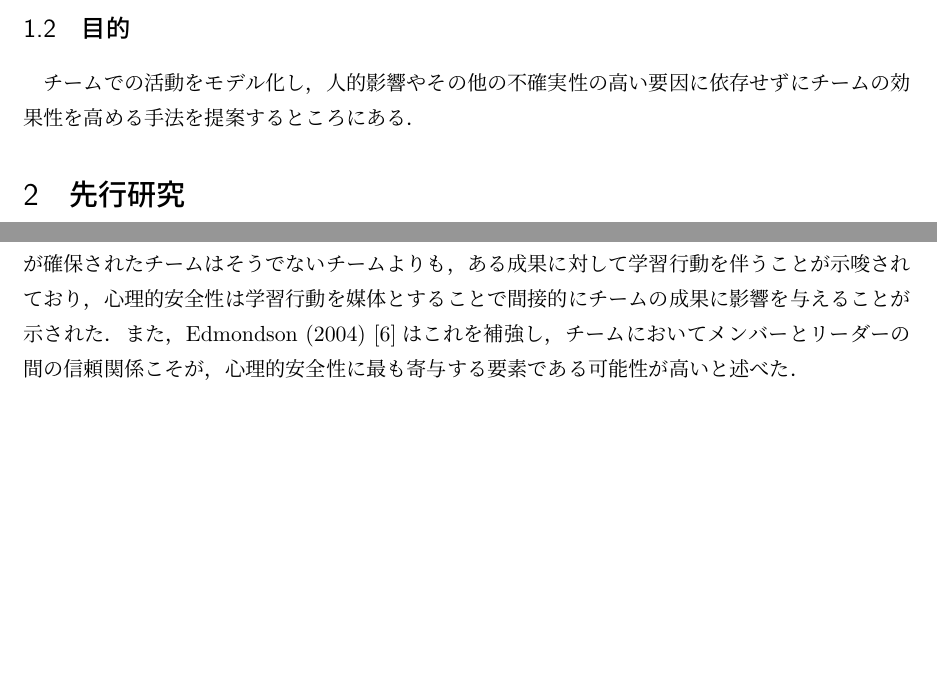
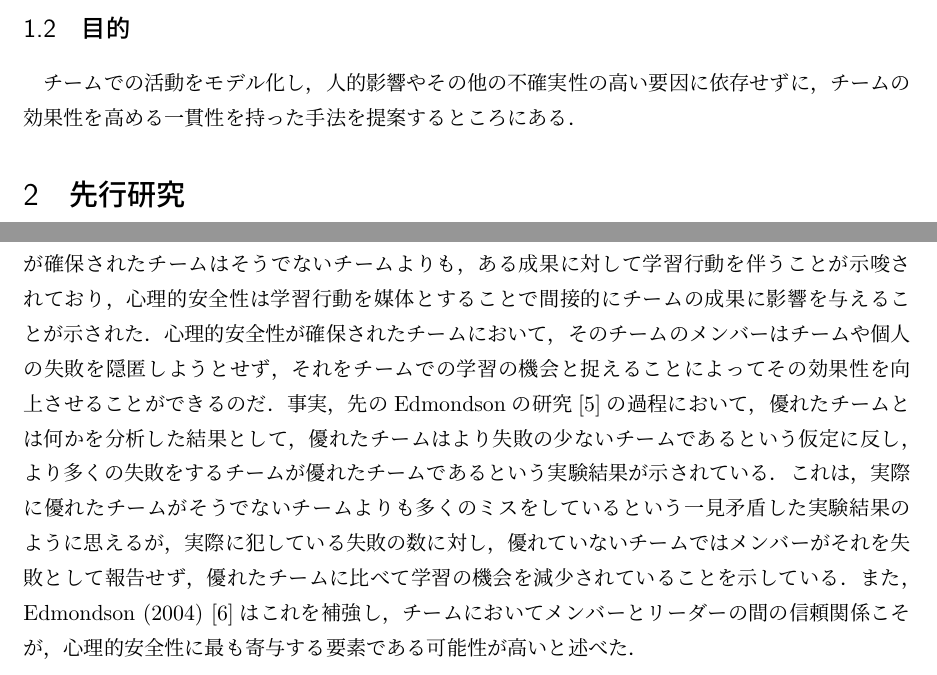
Before and after one commit to aosa4054/graduation-thesis, a LaTeX thesis (graduation-thesis.tex): two parts of pages 4 and 5 of 16, joined at a grey line, cut so that both start at the same text, the shorter picture padded with empty space. Compiled offline with pLaTeX and dvipdfmx.

Commit message:
心理的安全性に補足マシ

```diff
--- a/graduation-thesis.tex
+++ b/graduation-thesis.tex
@@ -60,7 +60,7 @@
 
 このような現状に対して，チームの効果性についての研究はこれまで多くなされてきた．しかし，その研究の多くはメンバーの性質や能力，マネージャーの能力，与えられる課題の性質，またはメンバーの心理的側面など依然として不確実性が高いものが多く，あらゆるチームに対して一貫性を持った解決策を提示しているとは言い難い．
 \subsection{目的}
-チームでの活動をモデル化し，人的影響やその他の不確実性の高い要因に依存せずにチームの効果性を高める手法を提案するところにある．
+チームでの活動をモデル化し，人的影響やその他の不確実性の高い要因に依存せずに，チームの効果性を高める一貫性を持った手法を提案するところにある．
 
 \section{先行研究}
 チームでの活動の効果性を対象にした研究はこれまでにも数多くなされている．例えば，Stewart (2006) \cite{Stewart}はチームパフォーマンスに関する様々な相関を提供した．これによれば，チームのパフォーマンスとメンバー個々の能力と気質の間には正の相関があり，また，リーダーシップやチームに与えられたタスクなどの因子もこれと相関があると示した．特にタスクについては，パフォーマンスとの関係性は控えめであるとしながらも，そのタスクの種類によってメンバーの自主性や統制がどのようにパフォーマンスに影響するかが異なっていることを指摘した．
@@ -76,7 +76,7 @@ Mesmer-Magnus and Dechurch (2009) \cite{Mesmer}はチームのメンバーでは
 の5つが挙げられた．
 \subsection{心理的安全性}
 ここで，先述のGoogle\cite{Google}においてチームの効果性に対して最も大きな影響を与える因子である心理的安全性に注目したい．心理的安全性とは，対人関係においてリスクのある行動を取ったときの，その結果に対する共通した認識のことを指し，より具体的には，「無知、無能、ネガティブ、邪魔だと思われる可能性のある行動をしても、このチームなら大丈夫だ」と信じられるかどうかを示す概念である．
-心理的安全性という概念を最初に扱ったEdmondson (1999) \cite{Edmondson}は，心理的安全性がチームの効果性に対して影響を与えることを突き止める仮定で，チームの効果性とチームの学習行動との間に関係があることを明らかにした．チームでのある成果に対してそれを学習の機会と捉え，改善を続けていくチームこそがより良いチームの成果を形成することがここで示された．このような効果性と学習行動の関係性に対し，心理的安全性は学習行動に影響を与える．心理的安全性が確保されたチームはそうでないチームよりも，ある成果に対して学習行動を伴うことが示唆されており，心理的安全性は学習行動を媒体とすることで間接的にチームの成果に影響を与えることが示された．また，Edmondson (2004) \cite{Russell}はこれを補強し，チームにおいてメンバーとリーダーの間の信頼関係こそが，心理的安全性に最も寄与する要素である可能性が高いと述べた．
+心理的安全性という概念を最初に扱ったEdmondson (1999) \cite{Edmondson}は，心理的安全性がチームの効果性に対して影響を与えることを突き止める仮定で，チームの効果性とチームの学習行動との間に関係があることを明らかにした．チームでのある成果に対してそれを学習の機会と捉え，改善を続けていくチームこそがより良いチームの成果を形成することがここで示された．このような効果性と学習行動の関係性に対し，心理的安全性は学習行動に影響を与える．心理的安全性が確保されたチームはそうでないチームよりも，ある成果に対して学習行動を伴うことが示唆されており，心理的安全性は学習行動を媒体とすることで間接的にチームの成果に影響を与えることが示された．心理的安全性が確保されたチームにおいて，そのチームのメンバーはチームや個人の失敗を隠匿しようとせず，それをチームでの学習の機会と捉えることによってその効果性を向上させることができるのだ．事実，先のEdmondsonの研究\cite{Edmondson}の過程において，優れたチームとは何かを分析した結果として，優れたチームはより失敗の少ないチームであるという仮定に反し，より多くの失敗をするチームが優れたチームであるという実験結果が示されている．これは，実際に優れたチームがそうでないチームよりも多くのミスをしているという一見矛盾した実験結果のように思えるが，実際に犯している失敗の数に対し，優れていないチームではメンバーがそれを失敗として報告せず，優れたチームに比べて学習の機会を減少されていることを示している．また，Edmondson (2004) \cite{Russell}はこれを補強し，チームにおいてメンバーとリーダーの間の信頼関係こそが，心理的安全性に最も寄与する要素である可能性が高いと述べた．
 
 \section{方針}
 本稿の目的は序論でも述べた通りチームの効果性を高めることである．心理的安全性を高めると学習行動を通してチームの効果性に間接的に良い影響を与えることができるので，不確実性の高い人的な要因や状況に依存せずこれを高めることによって，チームの効果性を高める結果を目指す．心理的安全性は，チームのメンバーの精神状況や特性に大きく関わるものであるが，Google\cite{GoogleDoc}はこれを高める個人的な取り組みをいくつか提案している．その中には「自分の意見を述べる」という要素が含まれており，これは全員がこのような積極的に自身の選好を表明することによって質問や学習行動の機会となり得る発言を促す効果があると考えられる．本稿では，不確実性の高い要因に依存しないチームの要素として，チーム内で運用されるルールや制度に対して操作を加え，チーム内での心理的安全性を高めることで間接的にチームの効果性を高める手法を検討する．
```
Also changed, not shown: graduation-thesis.tex (2 more changed lines).
